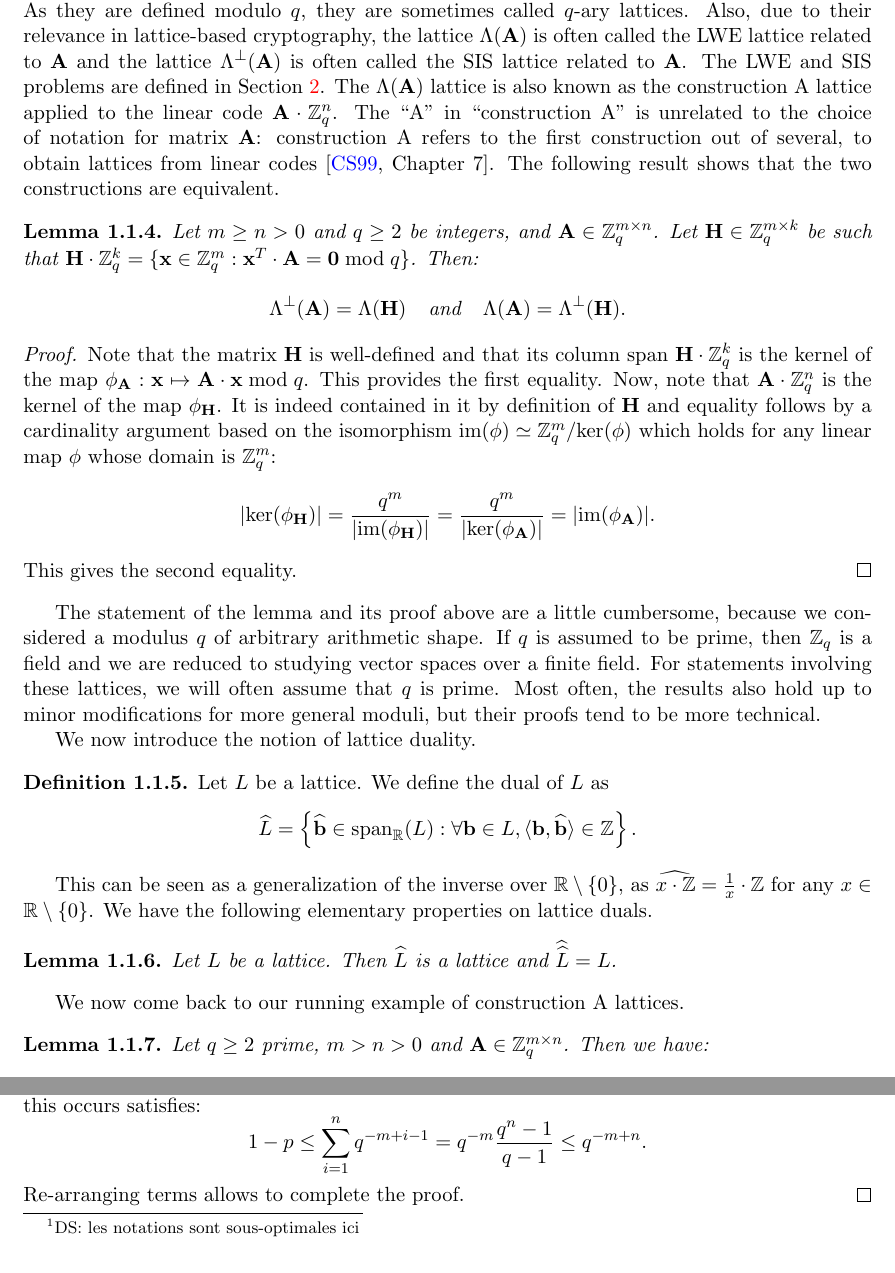
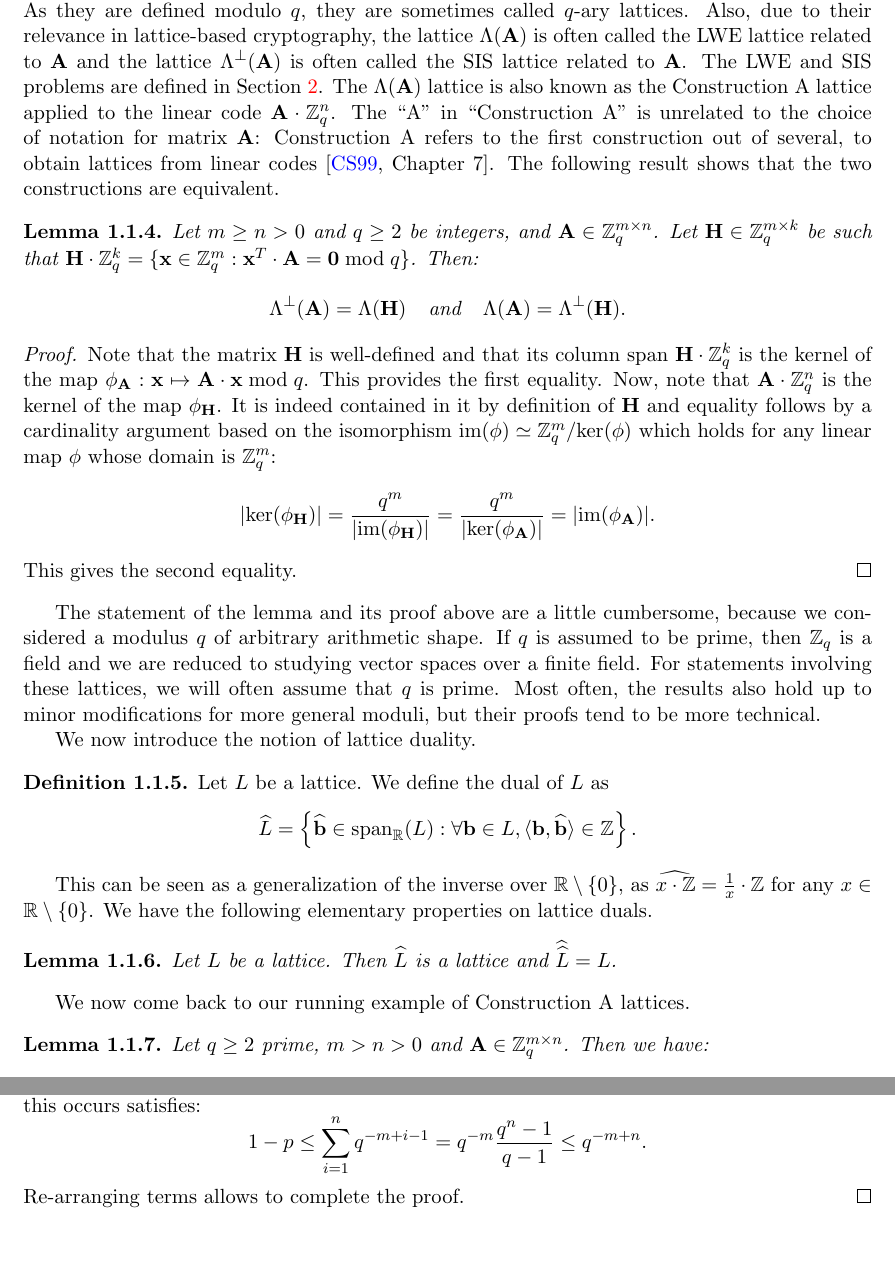
Before and after one commit to apelletm/notes-de-cours-rabat, a LaTeX document (main.tex, which reads Damien.tex): two parts of pages 3 and 5 of 42, joined at a grey line, cut so that both start at the same text. Compiled offline with pdfLaTeX.

Commit message:
minor and affiliations

```diff
--- a/Damien.tex
+++ b/Damien.tex
@@ -70,8 +70,8 @@ Let~$m \geq n >0$ and~$q \geq 2$ be integers. Let~${\bf A} \in (\mZ/q\mZ)^{m \ti
 In the following, for the sake of compactness, the notation~$\mZ_q$ will refer to $\mZ/q\mZ$ (note that this does not refer
 to $q$-adic integers, which do not play any role in these lecture notes).
 
-By using Lemma~\ref{def:lattice2}, it can be checked that the sets $\Lambda({\bf A})$ and~$\Lambda^\perp({\bf A})$ are indeed lattices. As they are defined modulo~$q$, they are sometimes called~$q$-ary lattices. Also, due to their relevance in lattice-based cryptography, the lattice $\Lambda({\bf A})$ is often called the LWE lattice related to~${\bf A}$ and the lattice $\Lambda^\perp({\bf A})$ is often called the SIS lattice related to~${\bf A}$. The LWE and SIS problems are defined in Section~\ref{se:LBC}. The $\Lambda({\bf A})$ lattice is also known as the construction~A lattice
-applied to the linear code~${\bf A} \cdot \mZ_q^n$. The~``A'' in ``construction~A'' is unrelated to the choice of notation for matrix~${\bf A}$: construction~A refers to the first construction out of several, to obtain lattices from linear codes~\cite[Chapter~7]{CS99}.
+By using Lemma~\ref{def:lattice2}, it can be checked that the sets $\Lambda({\bf A})$ and~$\Lambda^\perp({\bf A})$ are indeed lattices. As they are defined modulo~$q$, they are sometimes called~$q$-ary lattices. Also, due to their relevance in lattice-based cryptography, the lattice $\Lambda({\bf A})$ is often called the LWE lattice related to~${\bf A}$ and the lattice $\Lambda^\perp({\bf A})$ is often called the SIS lattice related to~${\bf A}$. The LWE and SIS problems are defined in Section~\ref{se:LBC}. The $\Lambda({\bf A})$ lattice is also known as the Construction~A lattice
+applied to the linear code~${\bf A} \cdot \mZ_q^n$. The~``A'' in ``Construction~A'' is unrelated to the choice of notation for matrix~${\bf A}$: Construction~A refers to the first construction out of several, to obtain lattices from linear codes~\cite[Chapter~7]{CS99}.
 The following result shows that the two constructions are equivalent.
 
 
@@ -115,7 +115,7 @@ This can be seen as a generalization of the inverse over~$\mR \setminus \{0\}$,
 Let~$L$ be a lattice. Then~$\widehat{L}$ is a lattice and~$\widehat{\widehat{L}} = L$.
 \end{lemma}
 
-We now come back to our running example of construction A lattices.
+We now come back to our running example of Construction~A lattices.
 
 \begin{lemma}
 \label{le:constA_dual}
@@ -213,7 +214,7 @@ rank is~$n$ with probability~$\geq 1 - q^{-m+n}$.
 \end{lemma}
 
 We stress that the dimension of these lattices is indeed~$m$ (even though in the rest of this section, the lattice dimension is denoted
-by~$n$).\footnote{DS: les notations sont sous-optimales ici}
+by~$n$).%\footnote{DS: les notations sont sous-optimales ici}
 
 
 \begin{proof}
--- a/main.tex
+++ b/main.tex
@@ -20,7 +20,8 @@
 
 %opening
 \title{Lattice-based cryptography}
-\author{Damien Stehlé, Adeline Roux-Langlois, Alice Pellet-Mary}
+\author{Elena Kirshanova\footnote{Technology Innovation Institute, Abu Dhabi, UAE}, Alice Pellet-Mary\footnote{CNRS \& Université de Bordeaux, Bordeaux, France}, Adeline Roux-Langlois\footnote{CNRS \& Université de Caen Normandie, Caen, France}, Damien Stehlé\footnote{CryptoLab Inc., Lyon, France}}
+
 
 %% Theorems environment
 %% Only one counter for all, and depending on the section number
```
Also changed, not shown: Damien.tex (9 more changed lines).
